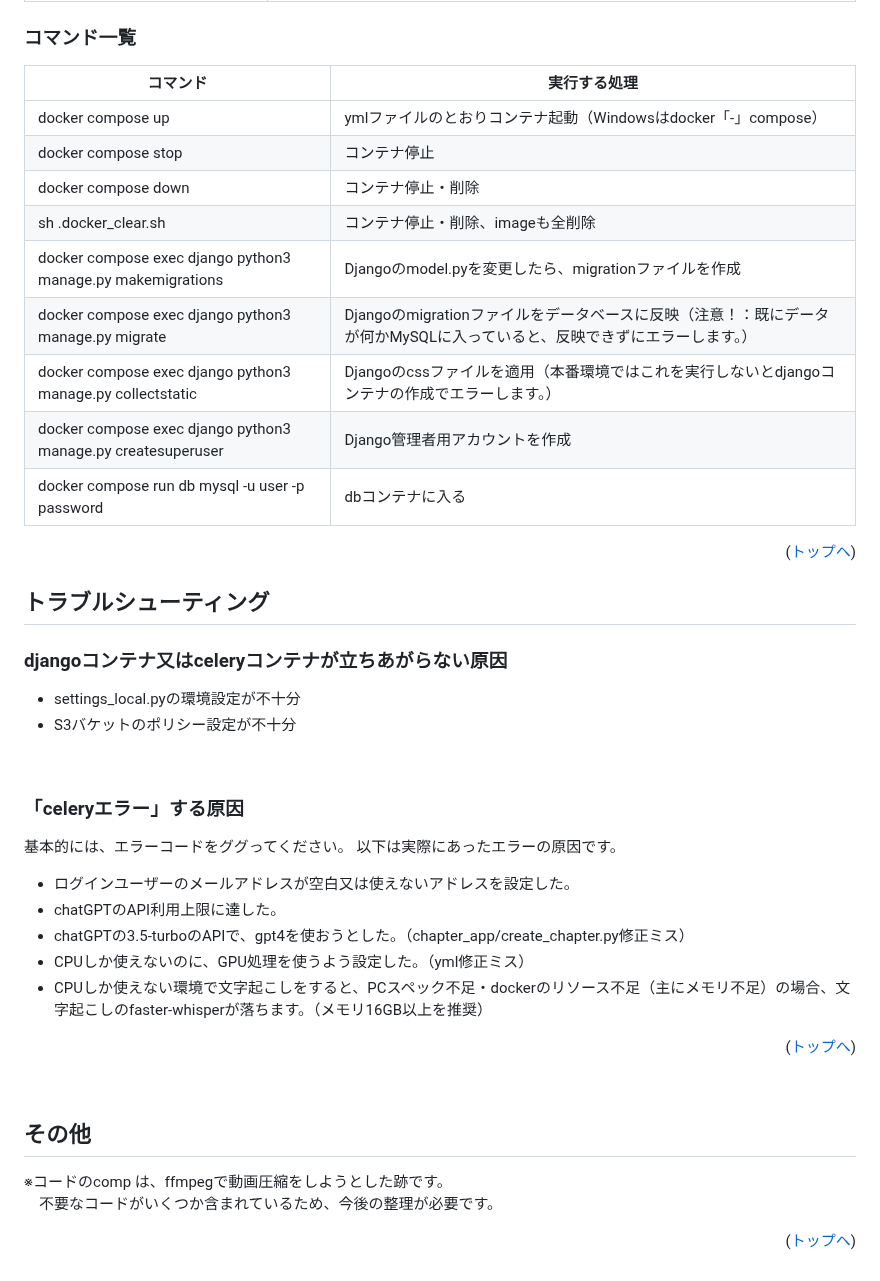
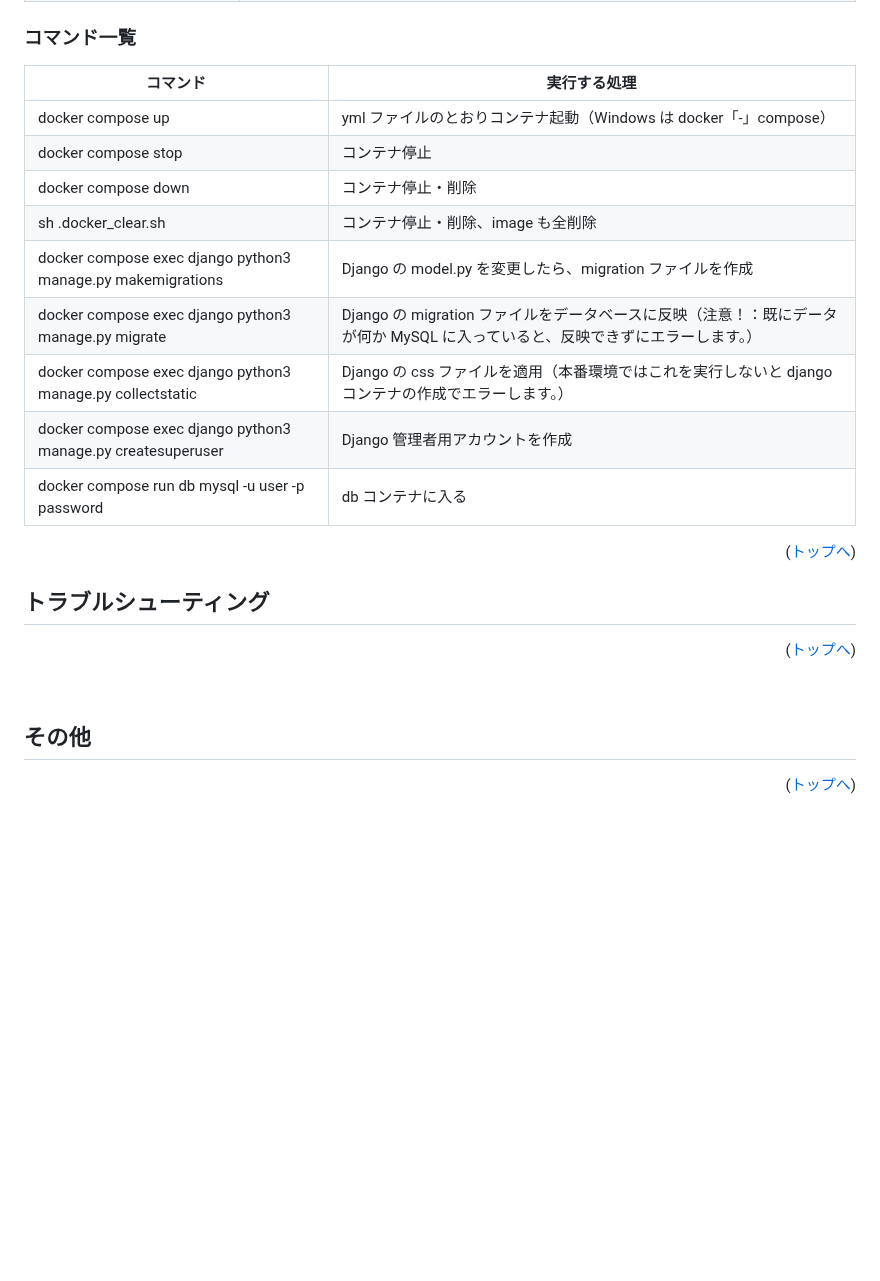
Before and after one commit to 2024winterB/Mondai-public, a Markdown page: README.md, the part around one of its changes. Rendered like a GitHub page; blank space fills up the shorter version.

```diff
--- a/README.md
+++ b/README.md
@@ -267,48 +342,26 @@ docker compose stop
 
 ### コマンド一覧
 
-| コマンド                | 実行する処理                                                            |
-| ------------------- | ----------------------------------------------------------------------- |
-| docker compose up        | ymlファイルのとおりコンテナ起動（Windowsはdocker「-」compose） |
-| docker compose stop        | コンテナ停止 |
-| docker compose down        | コンテナ停止・削除 |
-| sh .docker_clear.sh        | コンテナ停止・削除、imageも全削除 |
-| docker compose exec django python3 manage.py makemigrations        | Djangoのmodel.pyを変更したら、migrationファイルを作成 |
-| docker compose exec django python3 manage.py migrate        | Djangoのmigrationファイルをデータベースに反映（注意！：既にデータが何かMySQLに入っていると、反映できずにエラーします。） |
-| docker compose exec django python3 manage.py collectstatic        | Djangoのcssファイルを適用（本番環境ではこれを実行しないとdjangoコンテナの作成でエラーします。） |
-| docker compose exec django python3 manage.py createsuperuser        | Django管理者用アカウントを作成 |
-| docker compose run db mysql -u user -p password        | dbコンテナに入る |
-
+| コマンド                                                     | 実行する処理                                                                                                                  |
+| ------------------------------------------------------------ | ----------------------------------------------------------------------------------------------------------------------------- |
+| docker compose up                                            | yml ファイルのとおりコンテナ起動（Windows は docker「-」compose）                                                             |
+| docker compose stop                                          | コンテナ停止                                                                                                                  |
+| docker compose down                                          | コンテナ停止・削除                                                                                                            |
+| sh .docker_clear.sh                                          | コンテナ停止・削除、image も全削除                                                                                            |
+| docker compose exec django python3 manage.py makemigrations  | Django の model.py を変更したら、migration ファイルを作成                                                                     |
+| docker compose exec django python3 manage.py migrate         | Django の migration ファイルをデータベースに反映（注意！：既にデータが何か MySQL に入っていると、反映できずにエラーします。） |
+| docker compose exec django python3 manage.py collectstatic   | Django の css ファイルを適用（本番環境ではこれを実行しないと django コンテナの作成でエラーします。）                          |
+| docker compose exec django python3 manage.py createsuperuser | Django 管理者用アカウントを作成                                                                                               |
+| docker compose run db mysql -u user -p password              | db コンテナに入る                                                                                                             |
 
 <p align="right">(<a href="#top">トップへ</a>)</p>
 
-
 ## トラブルシューティング
-
-### djangoコンテナ又はceleryコンテナが立ちあがらない原因
-- settings_local.pyの環境設定が不十分
-- S3バケットのポリシー設定が不十分
-<br>
-
-
-
-### 「celeryエラー」する原因
-基本的には、エラーコードをググってください。
-以下は実際にあったエラーの原因です。
-- ログインユーザーのメールアドレスが空白又は使えないアドレスを設定した。
-- chatGPTのAPI利用上限に達した。
-- chatGPTの3.5-turboのAPIで、gpt4を使おうとした。（chapter_app/create_chapter.py修正ミス）
-- CPUしか使えないのに、GPU処理を使うよう設定した。（yml修正ミス）
-- CPUしか使えない環境で文字起こしをすると、PCスペック不足・dockerのリソース不足（主にメモリ不足）の場合、文字起こしのfaster-whisperが落ちます。（メモリ16GB以上を推奨）
-
 
 <p align="right">(<a href="#top">トップへ</a>)</p>
 
 <br>
 
 ## その他
-※コードのcomp は、ffmpegで動画圧縮をしようとした跡です。
-　不要なコードがいくつか含まれているため、今後の整理が必要です。
-
 
 <p align="right">(<a href="#top">トップへ</a>)</p>
```
Also changed, not shown: other parts of README.md (+256 -181 lines).
